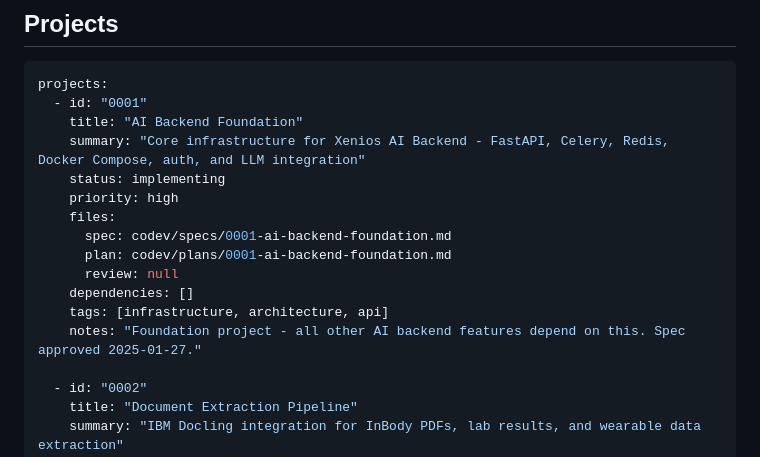
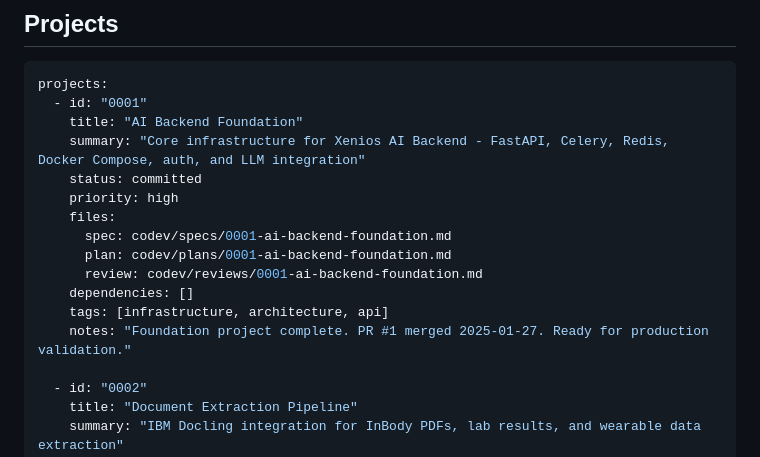
Before and after one commit to AdamaSorho/xenios_ai_backend, a Markdown page: codev/projectlist.md, the part around the change. GitHub-like rendering.

Commit message:
[Spec 0001] Update status to committed - PR #1 merged

```diff
--- a/codev/projectlist.md
+++ b/codev/projectlist.md
@@ -112,15 +112,15 @@ projects:
   - id: "0001"
     title: "AI Backend Foundation"
     summary: "Core infrastructure for Xenios AI Backend - FastAPI, Celery, Redis, Docker Compose, auth, and LLM integration"
-    status: implementing
+    status: committed
     priority: high
     files:
       spec: codev/specs/0001-ai-backend-foundation.md
       plan: codev/plans/0001-ai-backend-foundation.md
-      review: null
+      review: codev/reviews/0001-ai-backend-foundation.md
     dependencies: []
     tags: [infrastructure, architecture, api]
-    notes: "Foundation project - all other AI backend features depend on this. Spec approved 2025-01-27."
+    notes: "Foundation project complete. PR #1 merged 2025-01-27. Ready for production validation."
 
   - id: "0002"
     title: "Document Extraction Pipeline"
```
